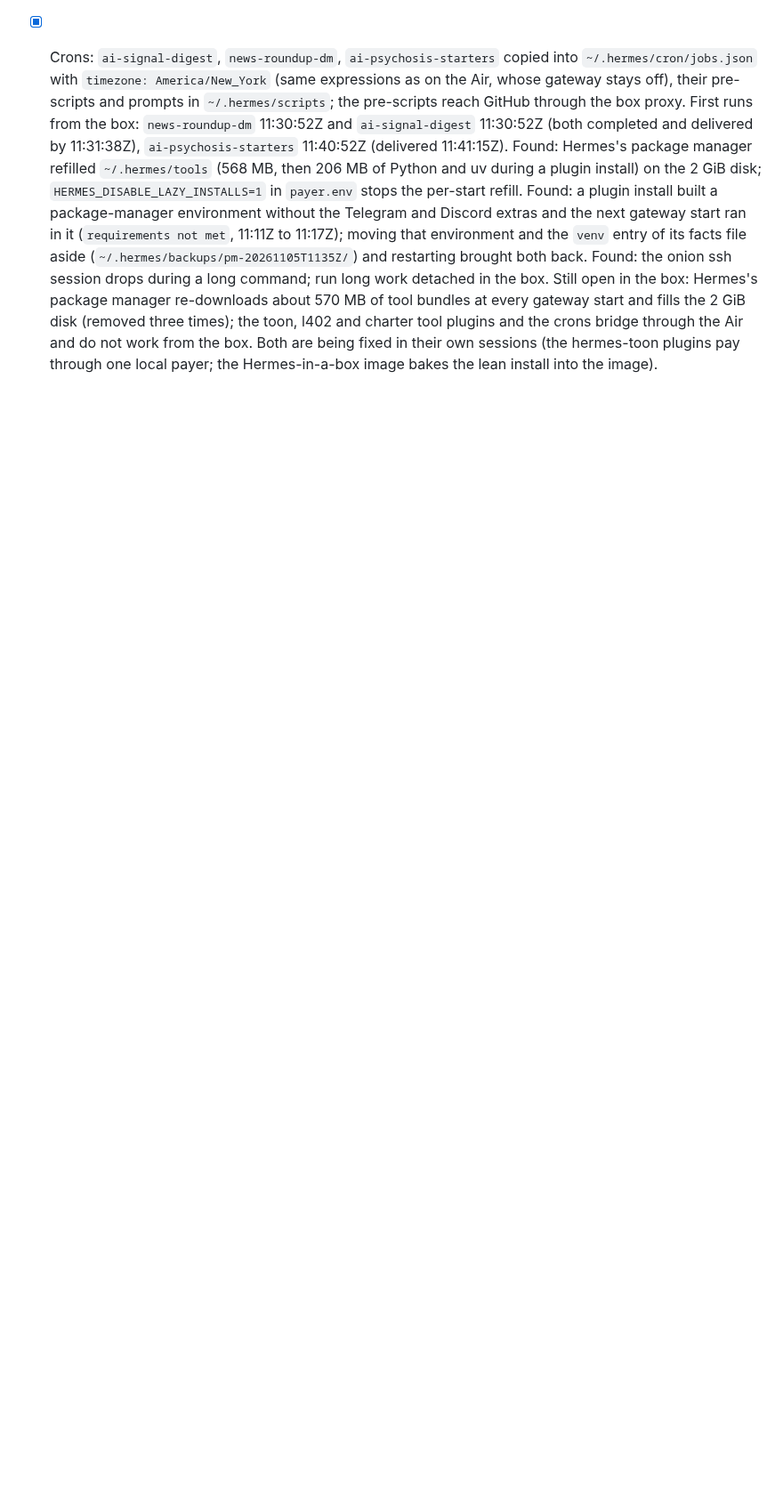
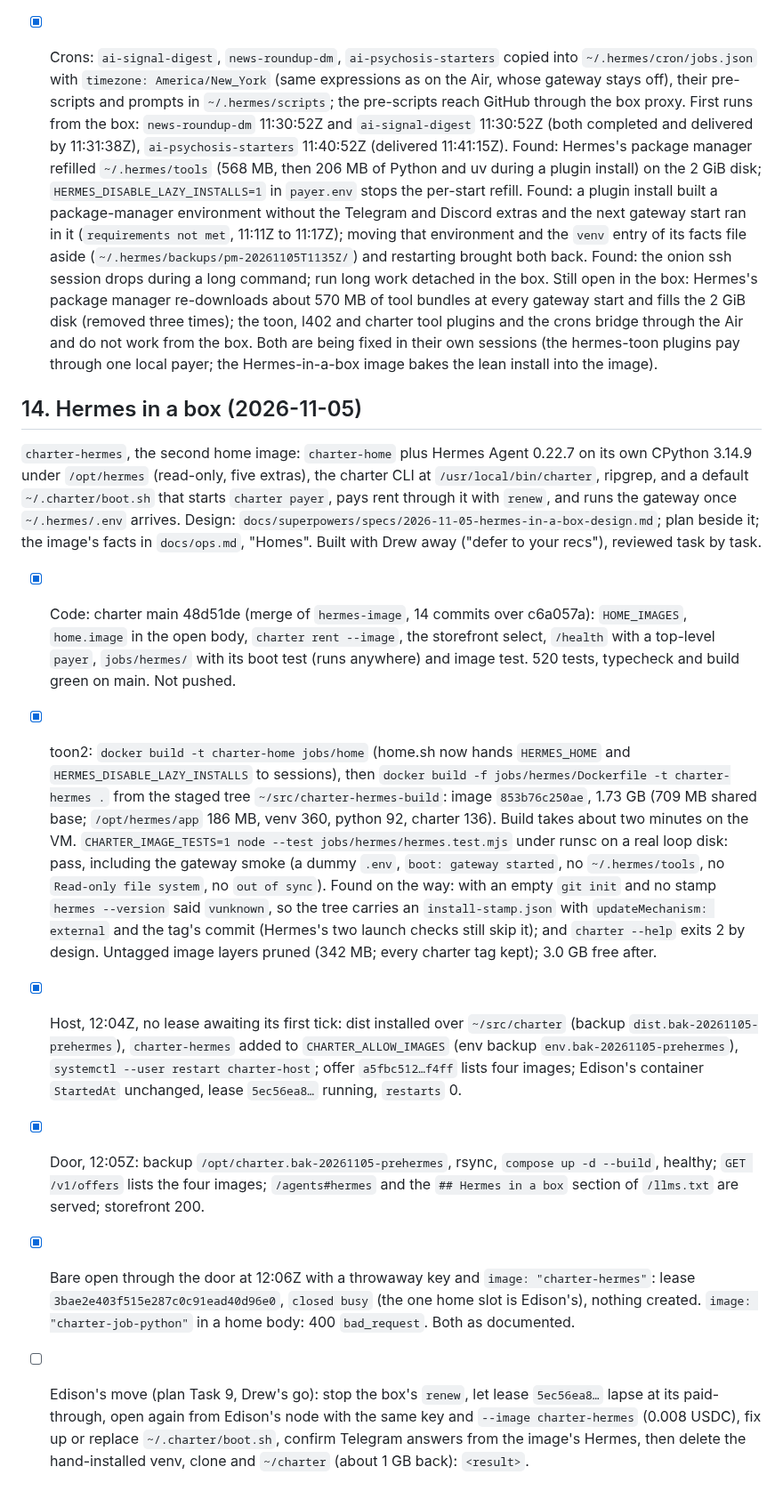
Before and after one commit to drew-dot-com/charter, a Markdown page: docs/demo.md, the part around the change. Shown at 89% size. GitHub-like rendering; blank space fills up the shorter version.

Commit message:
docs(demo): charter-hermes built, tested and deployed to toon2 and the door
Co-Authored-By: Claude Fable 5.1 <noreply@anthropic.com>

```diff
--- a/docs/demo.md
+++ b/docs/demo.md
@@ -463,3 +463,43 @@ through it (`CHARTER_PAYER=url`, `TOON_PAYER_URL`, `CHARTER_PAYER_URL`, all `htt
   the crons bridge through the Air and do not work from the box. Both are being fixed in their own
   sessions (the hermes-toon plugins pay through one local payer; the Hermes-in-a-box image bakes the lean
   install into the image).
+
+
+## 14. Hermes in a box (2026-11-05)
+
+`charter-hermes`, the second home image: `charter-home` plus Hermes Agent 0.22.7 on its own CPython
+3.14.9 under `/opt/hermes` (read-only, five extras), the charter CLI at `/usr/local/bin/charter`,
+ripgrep, and a default `~/.charter/boot.sh` that starts `charter payer`, pays rent through it with
+`renew`, and runs the gateway once `~/.hermes/.env` arrives. Design:
+`docs/superpowers/specs/2026-11-05-hermes-in-a-box-design.md`; plan beside it; the image's facts in
+`docs/ops.md`, "Homes". Built with Drew away ("defer to your recs"), reviewed task by task.
+
+- [x] Code: charter main 48d51de (merge of `hermes-image`, 14 commits over c6a057a): `HOME_IMAGES`,
+  `home.image` in the open body, `charter rent --image`, the storefront select, `/health` with a
+  top-level `payer`, `jobs/hermes/` with its boot test (runs anywhere) and image test. 520 tests,
+  typecheck and build green on main. Not pushed.
+- [x] toon2: `docker build -t charter-home jobs/home` (home.sh now hands `HERMES_HOME` and
+  `HERMES_DISABLE_LAZY_INSTALLS` to sessions), then `docker build -f jobs/hermes/Dockerfile -t charter-hermes .`
+  from the staged tree `~/src/charter-hermes-build`: image `853b76c250ae`, 1.73 GB (709 MB shared base;
+  `/opt/hermes/app` 186 MB, venv 360, python 92, charter 136). Build takes about two minutes on the VM.
+  `CHARTER_IMAGE_TESTS=1 node --test jobs/hermes/hermes.test.mjs` under runsc on a real loop disk: pass,
+  including the gateway smoke (a dummy `.env`, `boot: gateway started`, no `~/.hermes/tools`, no
+  `Read-only file system`, no `out of sync`). Found on the way: with an empty `git init` and no stamp
+  `hermes --version` said `vunknown`, so the tree carries an `install-stamp.json` with
+  `updateMechanism: external` and the tag's commit (Hermes's two launch checks still skip it); and
+  `charter --help` exits 2 by design. Untagged image layers pruned (342 MB; every charter tag kept);
+  3.0 GB free after.
+- [x] Host, 12:04Z, no lease awaiting its first tick: dist installed over `~/src/charter` (backup
+  `dist.bak-20261105-prehermes`), `charter-hermes` added to `CHARTER_ALLOW_IMAGES` (env backup
+  `env.bak-20261105-prehermes`), `systemctl --user restart charter-host`; offer `a5fbc512…f4ff` lists
+  four images; Edison's container `StartedAt` unchanged, lease `5ec56ea8…` running, `restarts` 0.
+- [x] Door, 12:05Z: backup `/opt/charter.bak-20261105-prehermes`, rsync, `compose up -d --build`, healthy;
+  `GET /v1/offers` lists the four images; `/agents#hermes` and the `## Hermes in a box` section of
+  `/llms.txt` are served; storefront 200.
+- [x] Bare open through the door at 12:06Z with a throwaway key and `image: "charter-hermes"`: lease
+  `3bae2e403f515e287c0c91ead40d96e0`, `closed busy` (the one home slot is Edison's), nothing created.
+  `image: "charter-job-python"` in a home body: 400 `bad_request`. Both as documented.
+- [ ] Edison's move (plan Task 9, Drew's go): stop the box's `renew`, let lease `5ec56ea8…` lapse at
+  its paid-through, open again from Edison's node with the same key and `--image charter-hermes`
+  (0.008 USDC), fix up or replace `~/.charter/boot.sh`, confirm Telegram answers from the image's
+  Hermes, then delete the hand-installed venv, clone and `~/charter` (about 1 GB back): `<result>`.
```
